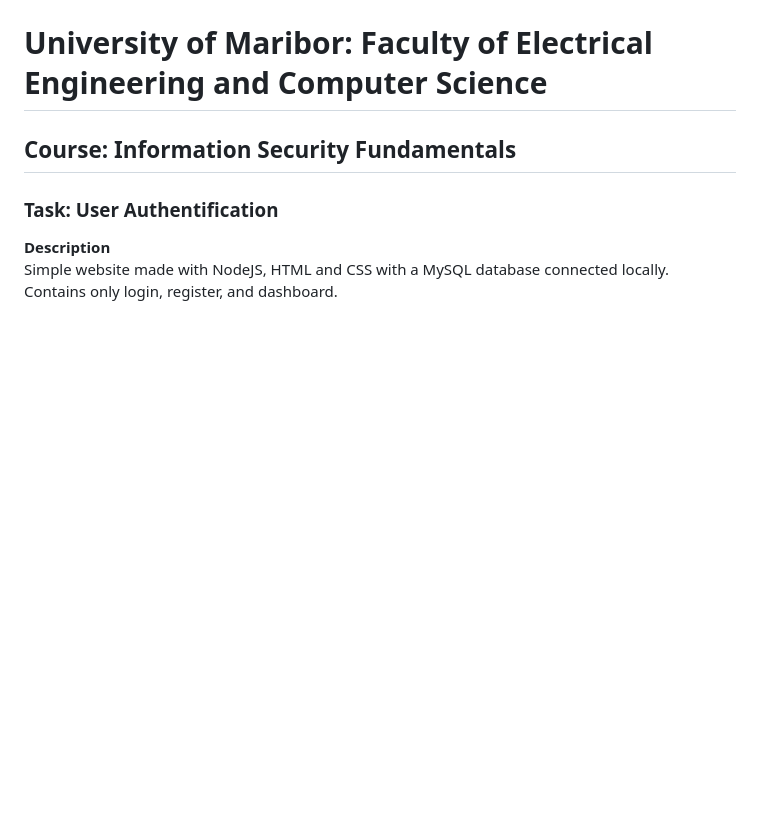
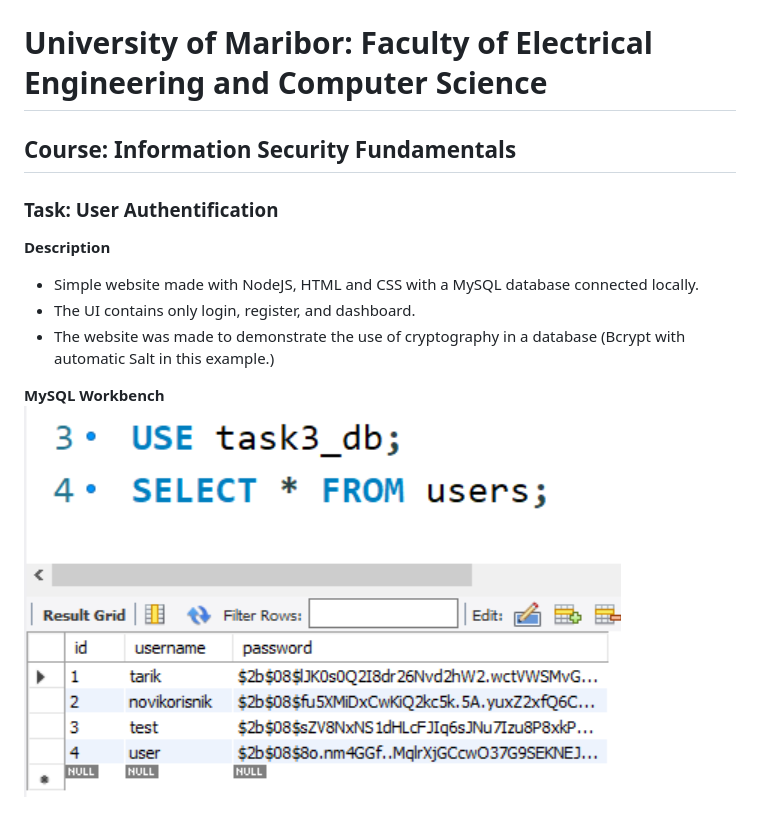
Before and after one commit to tarikcolic/user-auth-website, a Markdown page: README.md, the part around the change. Drawn GitHub-style; pictures changed too: assets/readme_screenshot_1.png (added); blank space fills up the shorter version.

Commit message:
comments and readme update

```diff
--- a/README.md
+++ b/README.md
@@ -2,5 +2,9 @@
 ## Course: Information Security Fundamentals
 ### Task: User Authentification
 **Description**
-Simple website made with NodeJS, HTML and CSS with a MySQL database connected locally.
-Contains only login, register, and dashboard.
+- Simple website made with NodeJS, HTML and CSS with a MySQL database connected locally.
+- The UI contains only login, register, and dashboard.
+- The website was made to demonstrate the use of cryptography in a database (Bcrypt with automatic Salt in this example.)
+
+**MySQL Workbench**
+![image](/assets/readme_screenshot_1.png)
```
Also changed, not shown: 2 other files.
